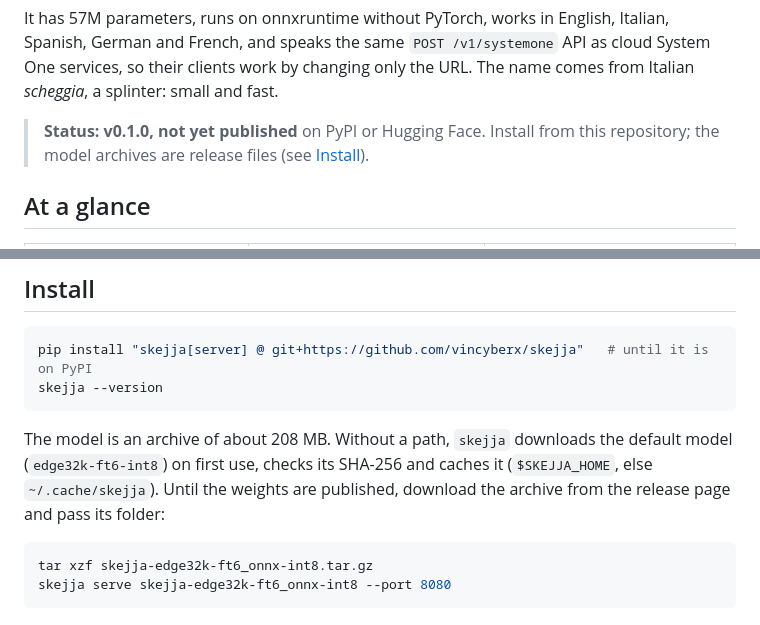
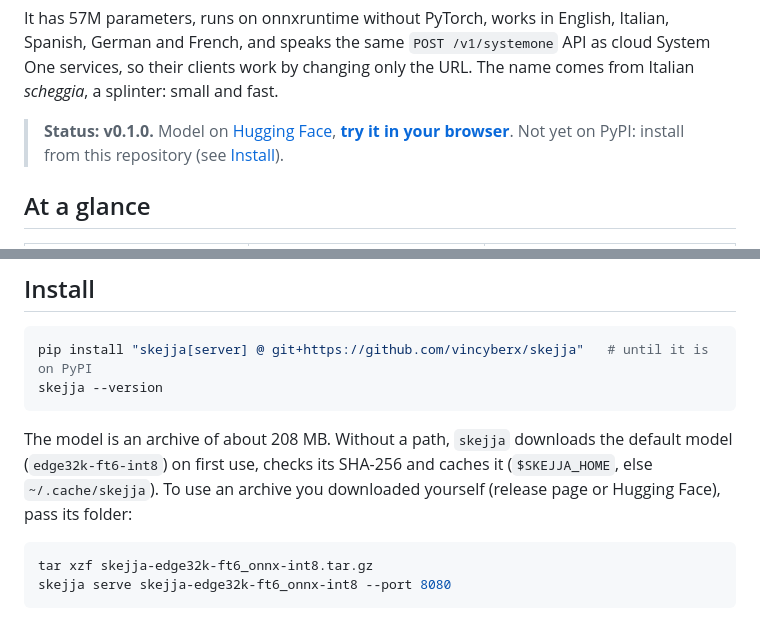
Before and after one commit to vincyberx/skejja, a Markdown page: README.md, 2 parts joined by grey strips. GitHub-like rendering.

Commit message:
Link the browser demo
Exported from the private lab at 6a9bcba.

Co-Authored-By: Claude Opus 5.5 <noreply@anthropic.com>

````diff
--- a/README.md
+++ b/README.md
@@ -13,8 +13,9 @@ It has 57M parameters, runs on onnxruntime without PyTorch, works in English, It
 and speaks the same `POST /v1/systemone` API as cloud System One services, so their clients work by changing only
 the URL. The name comes from Italian *scheggia*, a splinter: small and fast.
 
-> **Status: v0.1.0, not yet published** on PyPI or Hugging Face. Install from this repository; the model
-> archives are release files (see [Install](#install)).
+> **Status: v0.1.0.** Model on [Hugging Face](https://huggingface.co/vincyber/skejja-edge32k-ft6),
+> **[try it in your browser](https://huggingface.co/spaces/vincyber/skejja)**. Not yet on PyPI: install from this
+> repository (see [Install](#install)).
 
 ## At a glance
 
@@ -41,7 +42,7 @@ skejja --version
 
 The model is an archive of about 208 MB. Without a path, `skejja` downloads the default model
 (`edge32k-ft6-int8`) on first use, checks its SHA-256 and caches it (`$SKEJJA_HOME`, else `~/.cache/skejja`).
-Until the weights are published, download the archive from the release page and pass its folder:
+To use an archive you downloaded yourself (release page or Hugging Face), pass its folder:
 
 ```sh
 tar xzf skejja-edge32k-ft6_onnx-int8.tar.gz
````
Also changed, not shown: docs/model_card.md (+2 -1 lines).
